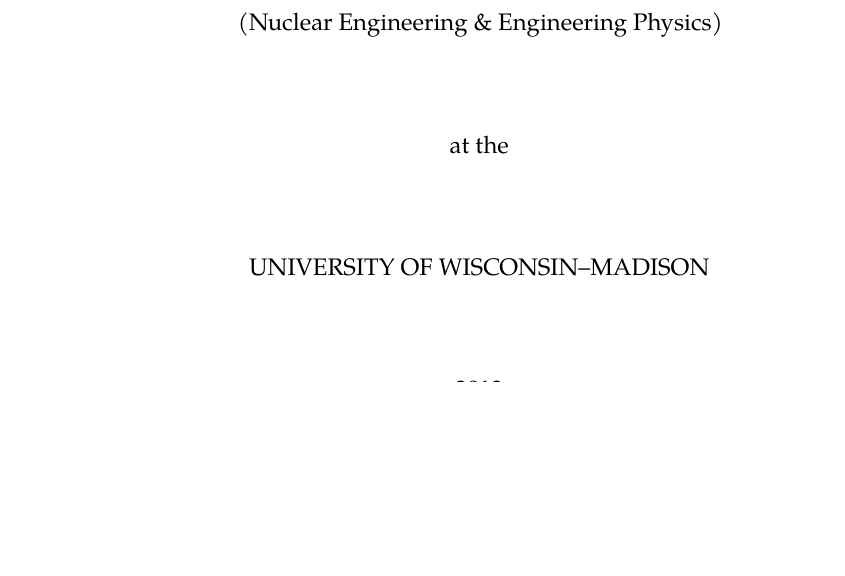
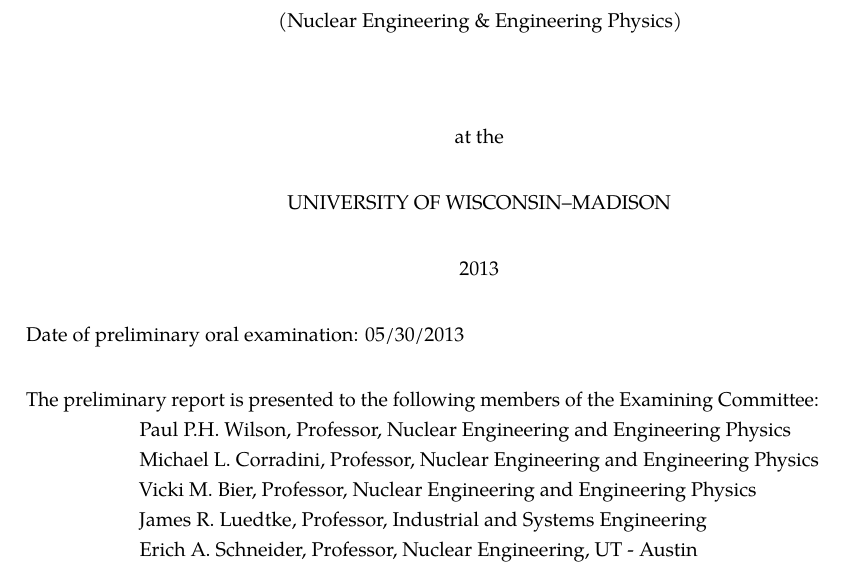
Before and after one commit to gidden/thesis, a LaTeX thesis (prelim/paper/prelim.tex, which reads prelim/paper/includes/thesisdefs.tex): part of page 1 of 39 before the commit and part of page 1 of 33 after it, cut so that both start at the same text, the shorter picture padded with empty space. Compiled offline with pdfLaTeX.

Commit message:
updated template based on @katyhuff 's discussion

```diff
--- a/prelim/paper/includes/thesisdefs.tex
+++ b/prelim/paper/includes/thesisdefs.tex
@@ -47,7 +47,16 @@
 \gdef\@degree{Doctor of Philosophy}    %Default is PhD
 \gdef\@doctype{A dissertation}         %Default is dissertation
 
-\gdef\@department{(Electrical Engineering)} % Default is Electical Engineering
+\gdef\@department{(Nuclear Engineering and Engineering Physics)}
+\gdef\@defensedate{05/30/2013}
+\gdef\@committee{
+  Paul P.H. Wilson, Professor, Nuclear Engineering and Engineering Physics\\
+  Michael L. Corradini, Professor, Nuclear Engineering and Engineering Physics\\
+  Vicki M. Bier, Professor, Nuclear Engineering and Engineering Physics\\
+  James R. Luedtke, Professor, Industrial and Systems Engineering\\
+  Erich A. Schneider, Professor, Nuclear Engineering, UT - Austin\\
+  %<+Name+>, <+Title+>, <+Department+>\\
+  }
 
 \renewcommand{\maketitle}{%
   \begin{titlepage}
@@ -59,7 +68,6 @@
 %-----------------------------------------------------------------------------
     \def\thanks##1{\typeout{Warning: `thanks' deleted from thesis titlepage.}}
     \let\footnotesize\small \let\footnoterule\relax \setcounter{page}{1}
-    \vspace*{0.1in}
     \begin{center}
       {\textbf{\expandafter\uppercase\expandafter{\@title}}} \\[\@thesistitlebigskip]
        by \\[\@thesistitlemedskip]
@@ -68,10 +76,19 @@
       the requirements for the degree of\\[\@thesistitlebigskip]
       \@degree \\[\@thesistitlemedskip]
       \@department \\[\@thesistitlebigskip]
-      at the \\[\@thesistitlebigskip]
-      UNIVERSITY OF WISCONSIN--MADISON\\[\@thesistitlebigskip]
+      at the \\[\@thesistitlemedskip]
+      UNIVERSITY OF WISCONSIN--MADISON\\[\@thesistitlemedskip]
       \@date
+      \\[\@thesistitlemedskip]
     \end{center}
+  %% for final thesis
+  %\hspace*{-2cm}Date of final oral examination: \@defensedate \\[\@thesistitlemedskip]
+  %\hspace*{-2cm}The dissertation is approved by the following members of the Final Oral Committee:\\
+  %% for prelim
+  \hspace*{-2cm}Date of preliminary oral examination: \@defensedate \\[\@thesistitlemedskip]
+  \hspace*{-2cm}The preliminary report is presented to the following members of the Examining Committee:\\
+  %%
+  \@committee
   \end{titlepage}
   \setcounter{footnote}{0}
   \setcounter{page}{1} %title page is NOT counted
--- a/prelim/paper/prelim.tex
+++ b/prelim/paper/prelim.tex
@@ -18,7 +18,9 @@
 
 %%% You'll want ``oneside'' for the deposit version, but probably not for any
 %%% versions that don't need to meet the UW requirements
-\documentclass[12pt,oneside,letterpaper]{memoir}
+%%% MJG - note that the thesis dept updated the pt requirement from 12 to 10
+%%% (2013)
+\documentclass[10pt,oneside,letterpaper]{memoir}
 
 \input{includes/preamble}
 \input{includes/defs}
```
